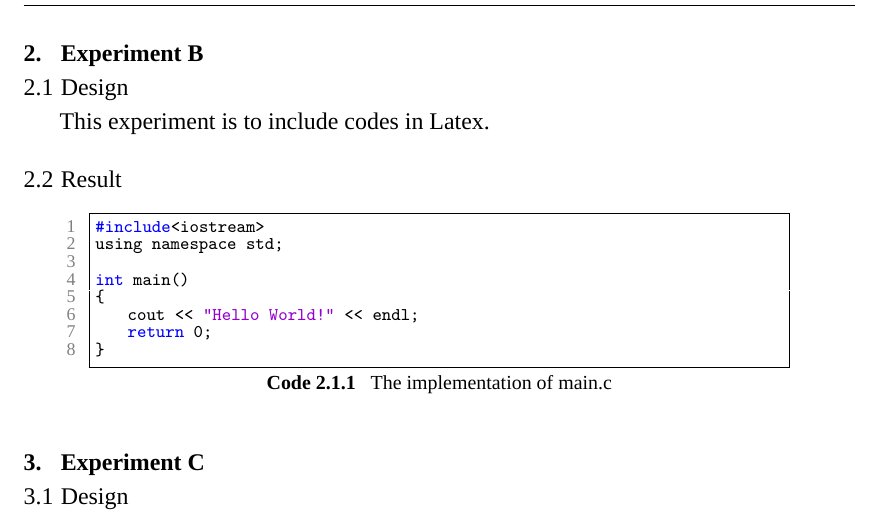
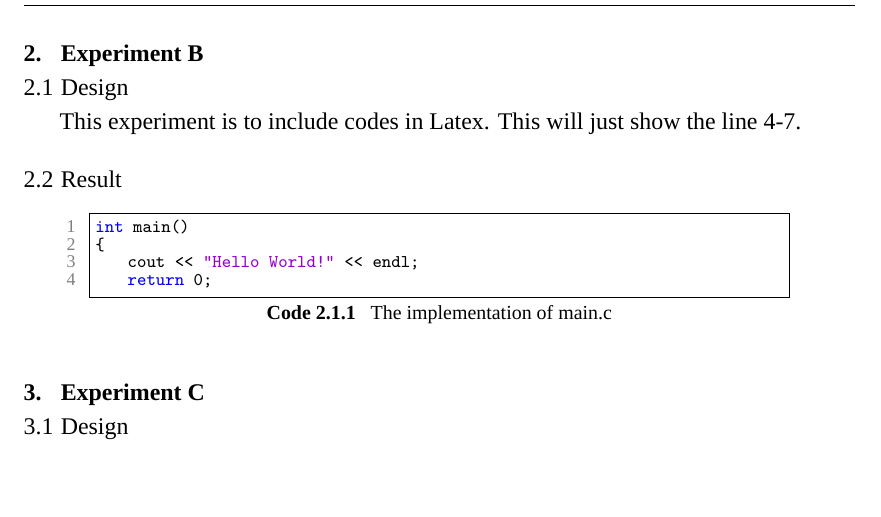
Before and after one commit to KikaXiaoYu/EIE3810_Report_Latex, a LaTeX document (main.tex, which reads _ExperimentB.tex, content/_ExperimentB.tex): part of page 3 of 3, cut so that both start at the same text, the shorter picture padded with empty space. Compiled offline with XeLaTeX; a missing font is replaced by an installed copy or a similar font.

Commit message:
update linerange of code

```diff
--- /dev/null
+++ b/_ExperimentB.tex
@@ -0,0 +1,8 @@
+\section{Experiment B}
+
+\subsection{Design}
+This experiment is to include codes in Latex. This will just show the line 4-7.
+
+\subsection{Result}
+
+\lstinputlisting[language=c, linerange=4-7, caption=\textbf{Code 2.1.1} ~ The implementation of main.c]{codes/helloworld.cpp}
--- a/content/_ExperimentB.tex
+++ /dev/null
@@ -1,8 +0,0 @@
-\section{Experiment B}
-
-\subsection{Design}
-This experiment is to include codes in Latex.
-
-\subsection{Result}
-
-\lstinputlisting[language=c, caption=\textbf{Code 2.1.1} ~ The implementation of main.c]{codes/helloworld.cpp}
```
Also changed, not shown: main.tex (+4 -4 lines), _Conclusion.tex (renamed from content/_Conclusion.tex), _ExperimentA.tex (renamed from content/_ExperimentA.tex), _ExperimentC.tex (renamed from content/_ExperimentC.tex), main.pdf, 2 other files.
